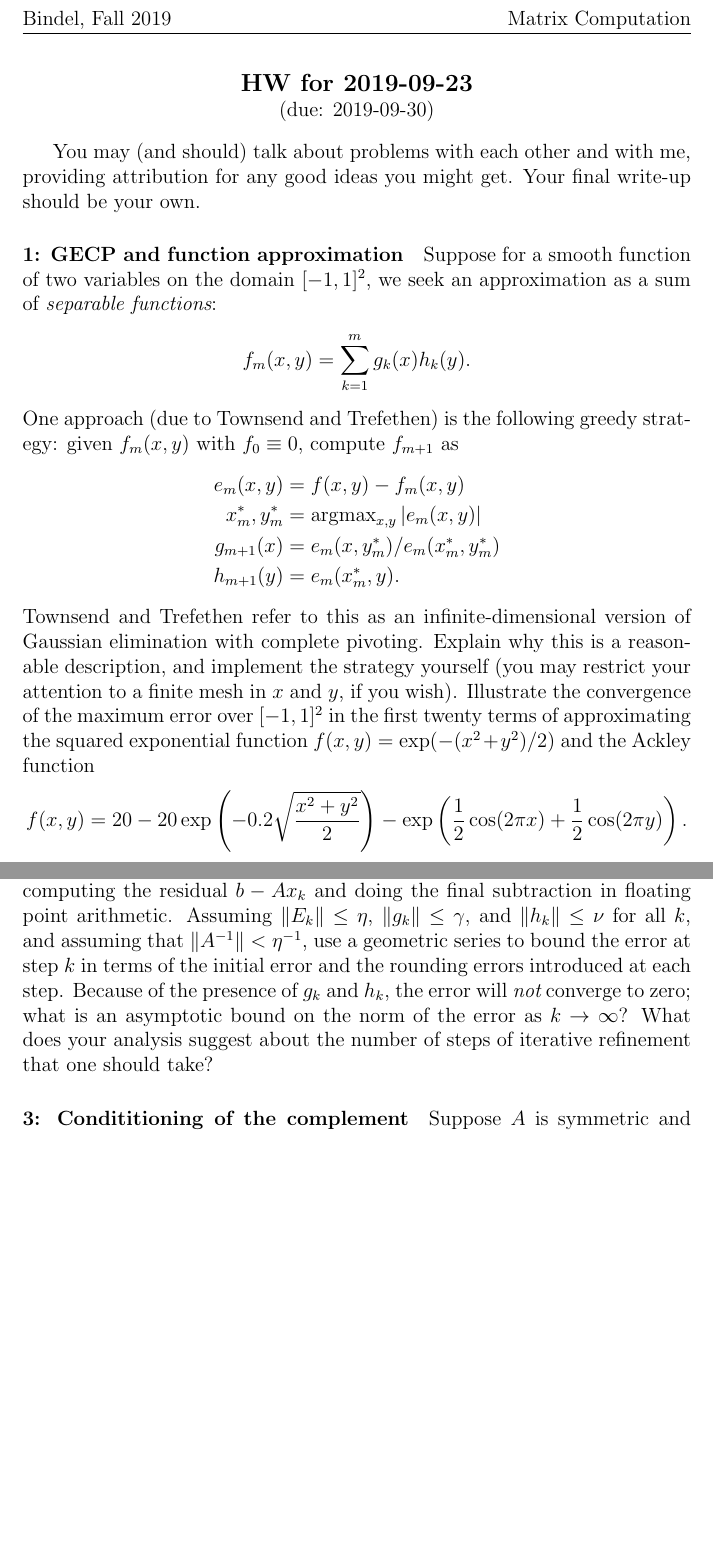
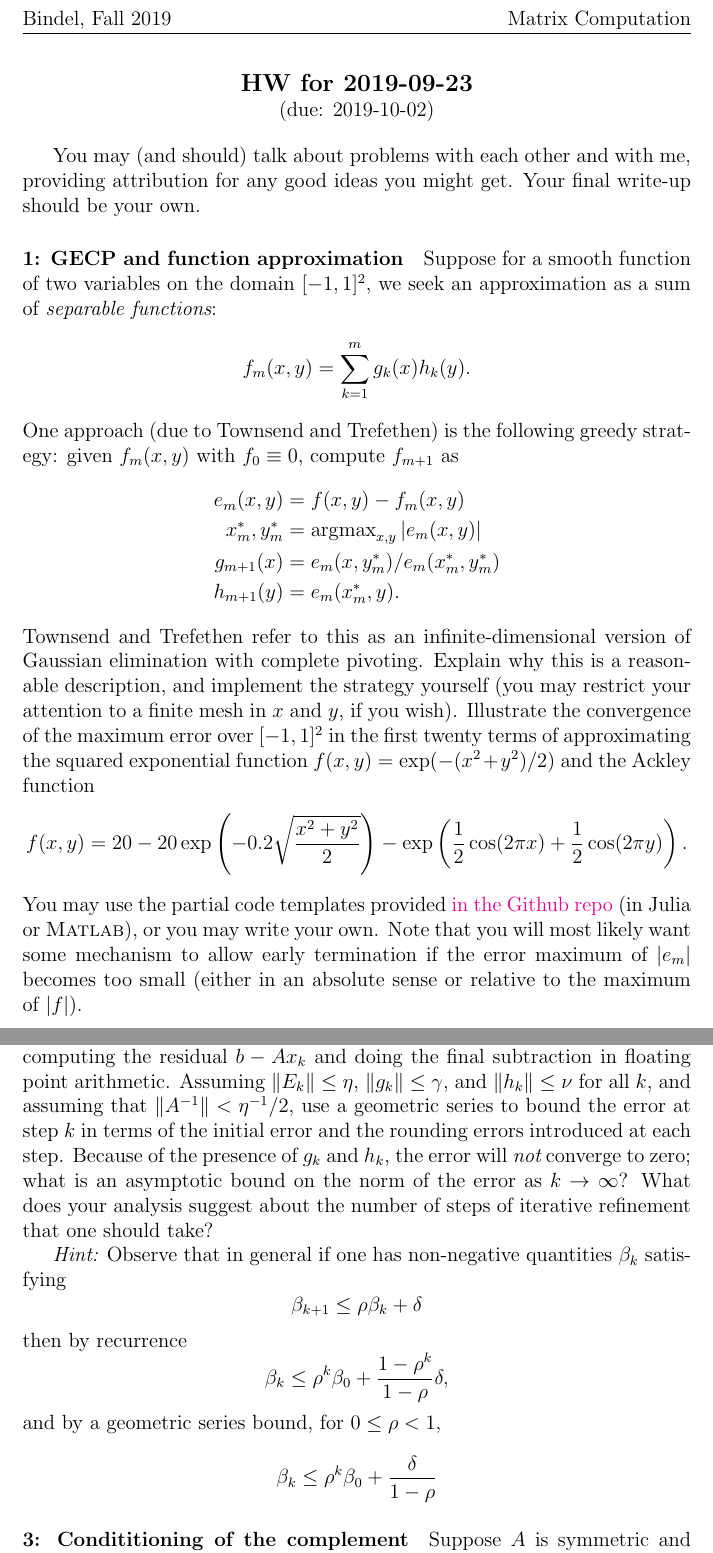
Before and after one commit to dbindel/cs6210-f19, a LaTeX problem sheet (hw/tex/hw4.tex): two parts of pages 1 and 2 of 2, joined at a grey line, cut so that both start at the same text, the shorter picture padded with empty space. Compiled offline with pdfLaTeX.

Commit message:
Update HW 4: hints and a couple extra days.

```diff
--- a/hw/tex/hw4.tex
+++ b/hw/tex/hw4.tex
@@ -3,7 +3,7 @@
 
 \begin{document}
 
-\hdr{2019-09-23}{2019-09-30}
+\hdr{2019-09-23}{2019-10-02}
 
 You may (and should) talk about problems with each other and with me,
 providing attribution for any good ideas you might get.  Your final
@@ -41,6 +41,13 @@ exponential function $f(x,y) = \exp(-(x^2+y^2)/2)$ and the Ackley function
   -20 \exp\left( -0.2 \sqrt{\frac{x^2+y^2}{2}} \right)
   -\exp\left( \frac{1}{2} \cos(2\pi x) + \frac{1}{2} \cos(2\pi y) \right).
 \]
+You may use the partial code templates provided
+\href{https://github.com/dbindel/cs6210-f19/tree/master/hw/code/hw4}{in the Github
+  repo}
+(in Julia or \matlab), or you may write your own.  Note that you will
+most likely want some mechanism to allow early termination if the
+error maximum of $|e_m|$ becomes too small (either in an absolute
+sense or relative to the maximum of $|f|$).
 
 \paragraph*{2: Convergence of iterative refinement}
 In the second section of the lecture notes for Sep 23, we gave an
@@ -54,13 +61,28 @@ where $\hat{A}_k = A + E_k$ and $g_k$ and $h_k$ denote the rounding
 errors associated with computing the residual $b-Ax_k$ and doing the
 final subtraction in floating point arithmetic.  Assuming $\|E_k\|
 \leq \eta$, $\|g_k\| \leq \gamma$, and $\|h_k\| \leq \nu$ for all $k$,
-and assuming that $\|A^{-1}\| < \eta^{-1}$, use a geometric series to
+and assuming that $\|A^{-1}\| < \eta^{-1}/2$, use a geometric series to
 bound the error at step $k$ in terms of the initial error and the
 rounding errors introduced at each step.  Because of the presence of
 $g_k$ and $h_k$, the error will {\em not} converge to zero; what is an
 asymptotic bound on the norm of the error as $k \rightarrow \infty$?
 What does your analysis suggest about the number of steps of iterative
 refinement that one should take?
+
+{\em Hint:}  Observe that in general if one has non-negative
+quantities $\beta_k$ satisfying
+\[
+  \beta_{k+1} \leq \rho \beta_k + \delta
+\]
+then by recurrence
+\[
+  \beta_k
+  \leq \rho^k \beta_0 + \frac{1-\rho^k}{1-\rho} \delta,
+\]
+and by a geometric series bound, for $0 \leq \rho < 1$,
+\[
+  \beta_k \leq \rho^k \beta_0 + \frac{\delta}{1-\rho}
+\]
 
 \paragraph*{3: Condititioning of the complement}
 Suppose $A$ is symmetric and positive definite.  Show that if $S$ is a
```
Also changed, not shown: web/_data/hw.yml (+1 -1 lines), web/_data/lectures.yml (+1 -1 lines), web/_data/news.yml (+3 -0 lines).
